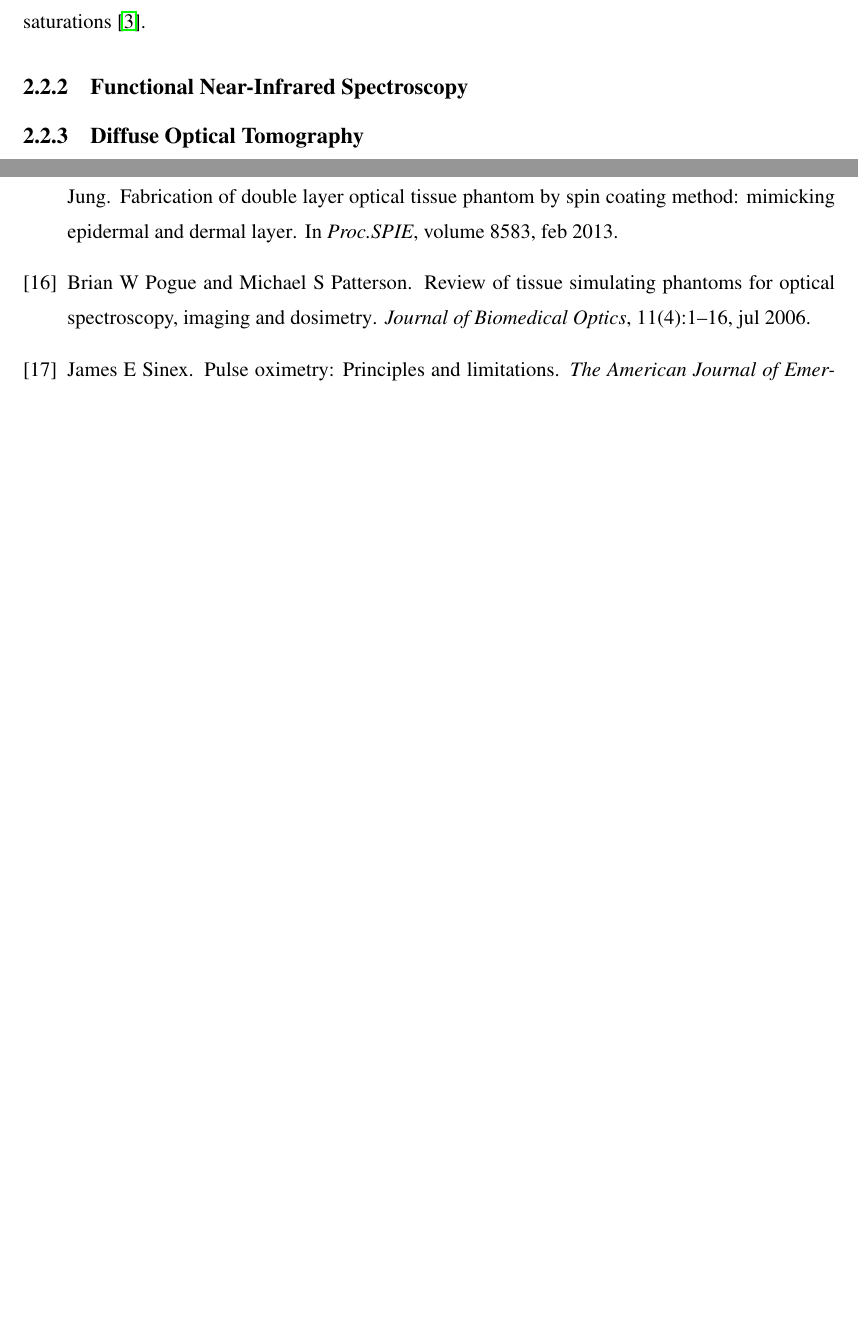
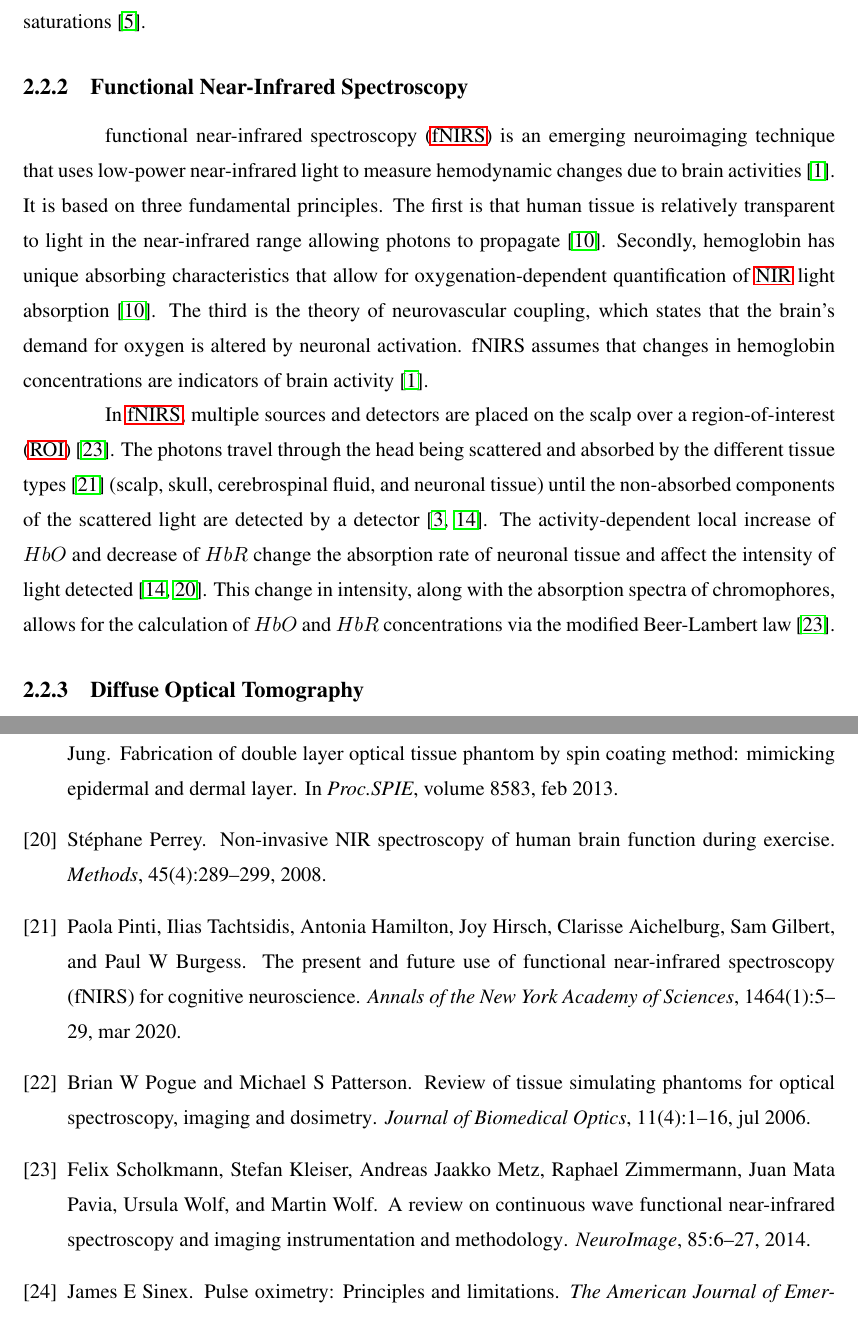
Before and after one commit to morrisvanegas/manuscript_dissertation_draft, a LaTeX thesis (main.tex, which reads tex/background.tex): two parts of pages 16 and 23 of 24 before the commit and two parts of pages 16 and 24 of 24 after it, joined at a grey line, cut so that both start at the same text, the shorter picture padded with empty space. Compiled offline with pdfLaTeX; a LaTeX package or settings file that is missing is left out.

Commit message:
background: fnirs

```diff
--- a/tex/background.tex
+++ b/tex/background.tex
@@ -62,6 +62,10 @@ where $A$ is absorbance. At low oxygen saturation, the increased $HbR$ presence
 
 
 \subsection{Functional Near-Infrared Spectroscopy}
+\ac{fNIRS} is an emerging neuroimaging technique that uses low-power near-infrared light to measure hemodynamic changes due to brain activities~\cite{Boas2014}. It is based on three fundamental principles. The first is that human tissue is relatively transparent to light in the near-infrared range allowing photons to propagate~\cite{Ferrari2012}. Secondly, hemoglobin has unique absorbing characteristics that allow for oxygenation-dependent quantification of \ac{NIR} light absorption~\cite{Ferrari2012}. The third is the theory of neurovascular coupling, which states that the brain’s demand for oxygen is altered by neuronal activation. fNIRS assumes that changes in hemoglobin concentrations are indicators of brain activity~\cite{Boas2014}.
+
+In \ac{fNIRS}, multiple sources and detectors are placed on the scalp over a \ac{ROI}~\cite{Scholkmann2014}. The photons travel through the head being scattered and absorbed by the different tissue types~\cite{Pinti2020} (scalp, skull, cerebrospinal fluid, and neuronal tissue) until the non-absorbed components of the scattered light are detected by a detector~\cite{Bunce2006,Izzetoglu2007}. The activity-dependent local increase of $HbO$ and decrease of $HbR$ change the absorption rate of neuronal tissue and affect the intensity of light detected~\cite{Izzetoglu2007, Perrey2008}. This change in intensity, along with the absorption spectra of chromophores, allows for the calculation of $HbO$ and $HbR$ concentrations via the modified Beer-Lambert law~\cite{Scholkmann2014}.
+
 \subsection{Diffuse Optical Tomography}
 \subsection{Structured-Light Imaging}
 
```
Also changed, not shown: tex/acronyms.tex (+4 -2 lines).
